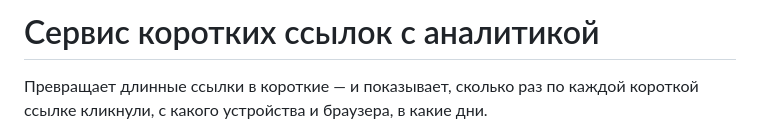
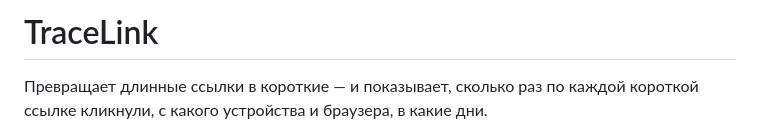
Before and after one commit to AstraRui/TraceLink, a Markdown page: README.md, the part around the change. Drawn GitHub-style.

```diff
--- a/README.md
+++ b/README.md
@@ -1,4 +1,4 @@
-# Сервис коротких ссылок с аналитикой
+# TraceLink
 
 Превращает длинные ссылки в короткие — и показывает, сколько раз по каждой
 короткой ссылке кликнули, с какого устройства и браузера, в какие дни.
```
